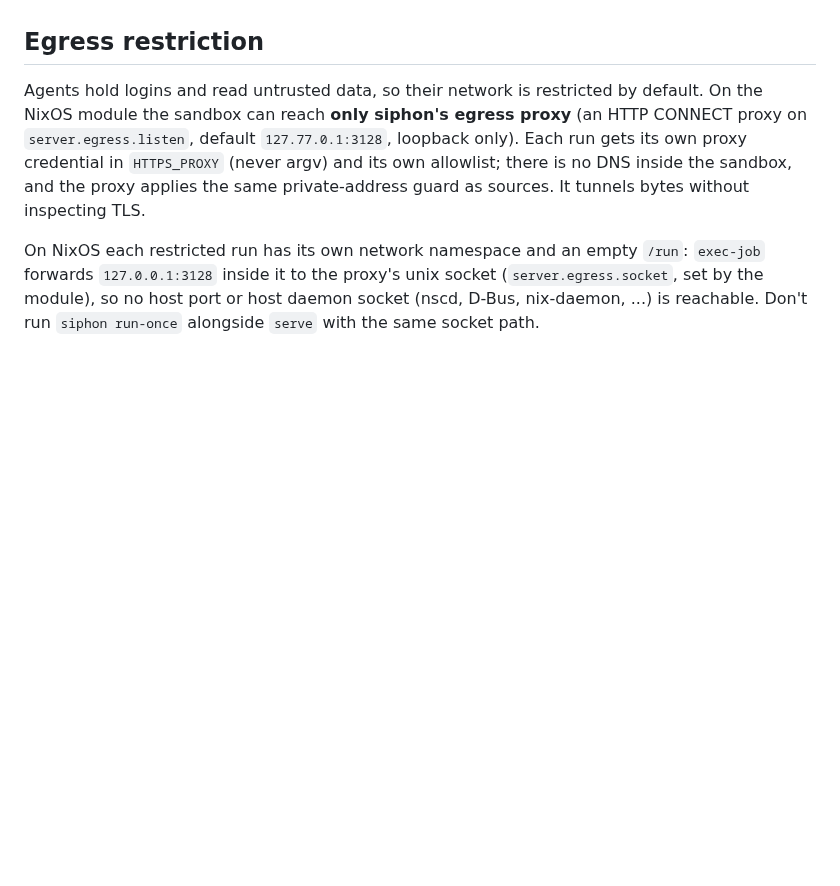
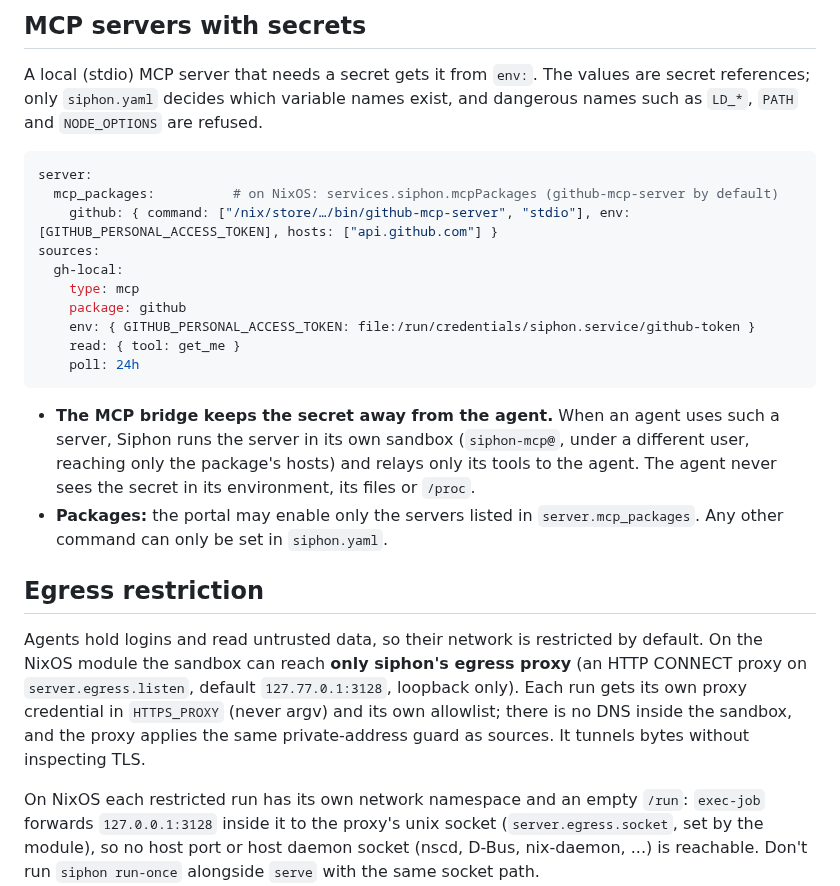
Before and after one commit to olafkfreund/siphon, a Markdown page: README.md, the part around one of its changes. Drawn GitHub-style; blank space fills up the shorter version.

````diff
--- a/README.md
+++ b/README.md
@@ -376,3 +447,32 @@ agents:
+## MCP servers with secrets
+
+A local (stdio) MCP server that needs a secret gets it from `env:`. The
+values are secret references; only `siphon.yaml` decides which variable names
+exist, and dangerous names such as `LD_*`, `PATH` and `NODE_OPTIONS` are
+refused.
+
+```yaml
+server:
+  mcp_packages:          # on NixOS: services.siphon.mcpPackages (github-mcp-server by default)
+    github: { command: ["/nix/store/…/bin/github-mcp-server", "stdio"], env: [GITHUB_PERSONAL_ACCESS_TOKEN], hosts: ["api.github.com"] }
+sources:
+  gh-local:
+    type: mcp
+    package: github
+    env: { GITHUB_PERSONAL_ACCESS_TOKEN: file:/run/credentials/siphon.service/github-token }
+    read: { tool: get_me }
+    poll: 24h
+```
+
+- **The MCP bridge keeps the secret away from the agent.** When an agent uses
+  such a server, Siphon runs the server in its own sandbox
+  (`siphon-mcp@`, under a different user, reaching only the package's
+  hosts) and relays only its tools to the agent. The agent never sees the
+  secret in its environment, its files or `/proc`.
+- **Packages:** the portal may enable only the servers listed in
+  `server.mcp_packages`. Any other command can only be set in
+  `siphon.yaml`.
+
 ## Egress restriction
 
 Agents hold logins and read untrusted data, so their network is restricted
````
Also changed, not shown: other parts of README.md (+71 -0 lines).
